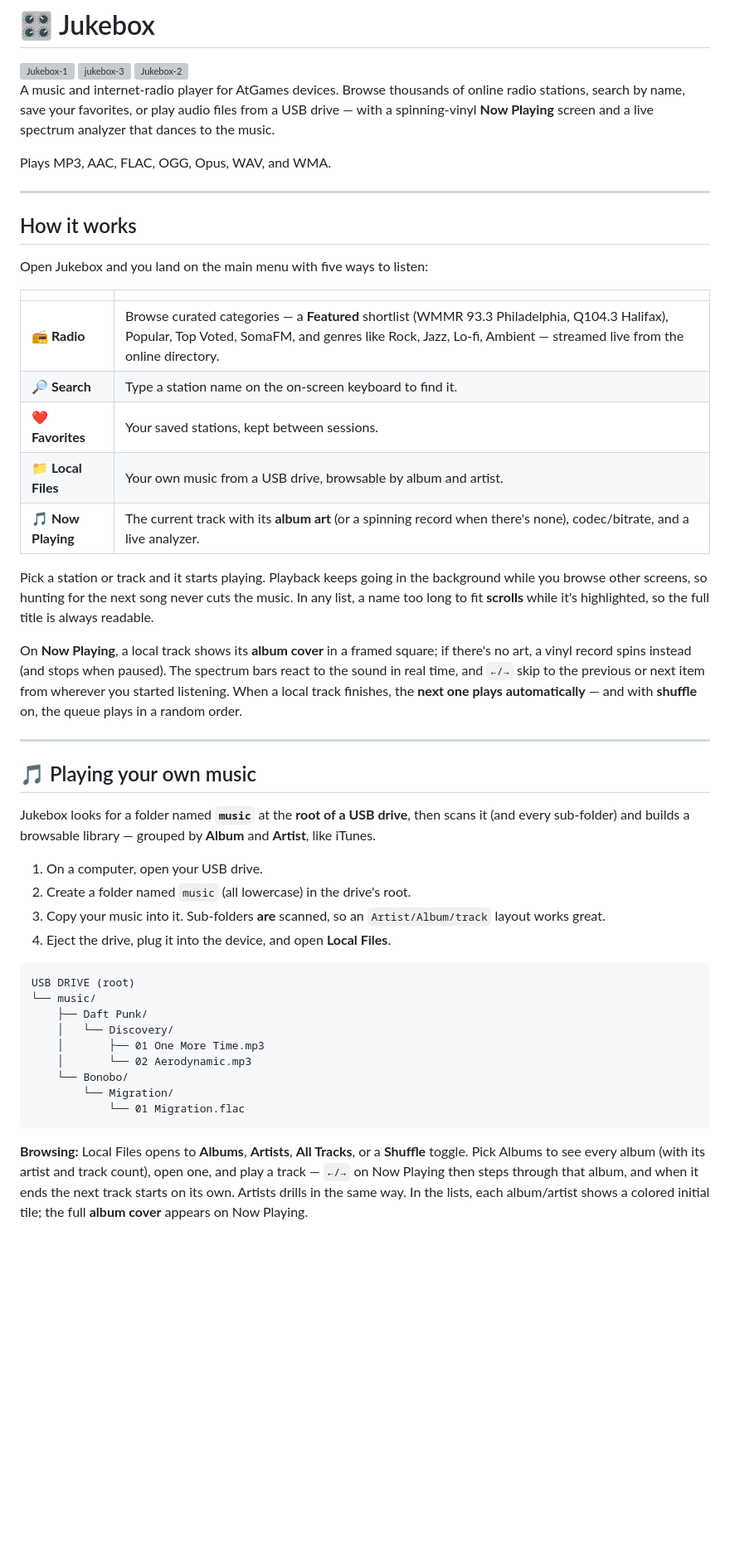
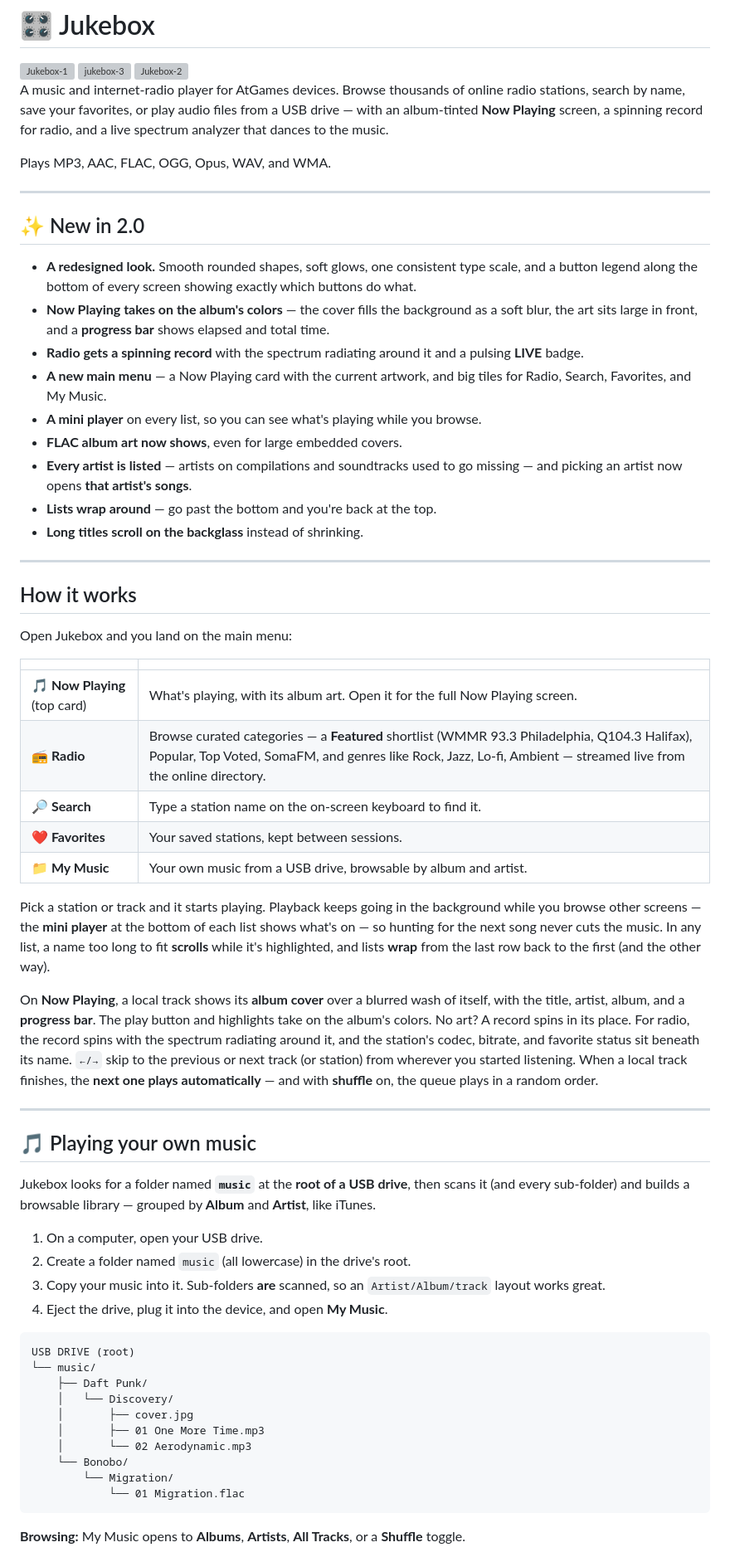
Before and after one commit to Bla1ze/atgames-juke-box, a Markdown page: README.md, the part around one of its changes. Shown at 83% size. GitHub-like rendering; blank space fills up the shorter version; grey boxes are pictures that could not be loaded.

````diff
--- a/README.md
+++ b/README.md
@@ -7,35 +7,60 @@
 
 A music and internet-radio player for AtGames devices. Browse thousands of online
 radio stations, search by name, save your favorites, or play audio files from a
-USB drive — with a spinning-vinyl **Now Playing** screen and a live spectrum
-analyzer that dances to the music.
+USB drive — with an album-tinted **Now Playing** screen, a spinning record for
+radio, and a live spectrum analyzer that dances to the music.
 
 Plays MP3, AAC, FLAC, OGG, Opus, WAV, and WMA.
 
 ---
 
+## ✨ New in 2.0
+
+- **A redesigned look.** Smooth rounded shapes, soft glows, one consistent type
+  scale, and a button legend along the bottom of every screen showing exactly
+  which buttons do what.
+- **Now Playing takes on the album's colors** — the cover fills the background
+  as a soft blur, the art sits large in front, and a **progress bar** shows elapsed
+  and total time.
+- **Radio gets a spinning record** with the spectrum radiating around it and a
+  pulsing **LIVE** badge.
+- **A new main menu** — a Now Playing card with the current artwork, and big
+  tiles for Radio, Search, Favorites, and My Music.
+- **A mini player** on every list, so you can see what's playing while you browse.
+- **FLAC album art now shows**, even for large embedded covers.
+- **Every artist is listed** — artists on compilations and soundtracks used to
+  go missing — and picking an artist now opens **that artist's songs**.
+- **Lists wrap around** — go past the bottom and you're back at the top.
+- **Long titles scroll on the backglass** instead of shrinking.
+
+---
+
 ## How it works
 
-Open Jukebox and you land on the main menu with five ways to listen:
+Open Jukebox and you land on the main menu:
 
 | | |
 | --- | --- |
+| **🎵 Now Playing** (top card) | What's playing, with its album art. Open it for the full Now Playing screen. |
 | **📻 Radio** | Browse curated categories — a **Featured** shortlist (WMMR 93.3 Philadelphia, Q104.3 Halifax), Popular, Top Voted, SomaFM, and genres like Rock, Jazz, Lo-fi, Ambient — streamed live from the online directory. |
 | **🔎 Search** | Type a station name on the on-screen keyboard to find it. |
 | **❤️ Favorites** | Your saved stations, kept between sessions. |
-| **📁 Local Files** | Your own music from a USB drive, browsable by album and artist. |
-| **🎵 Now Playing** | The current track with its **album art** (or a spinning record when there's none), codec/bitrate, and a live analyzer. |
+| **📁 My Music** | Your own music from a USB drive, browsable by album and artist. |
 
 Pick a station or track and it starts playing. Playback keeps going in the
-background while you browse other screens, so hunting for the next song never
-cuts the music. In any list, a name too long to fit **scrolls** while it's
-highlighted, so the full title is always readable.
+background while you browse other screens — the **mini player** at the bottom of
+each list shows what's on — so hunting for the next song never cuts the music.
+In any list, a name too long to fit **scrolls** while it's highlighted, and lists
+**wrap** from the last row back to the first (and the other way).
 
-On **Now Playing**, a local track shows its **album cover** in a framed square; if
-there's no art, a vinyl record spins instead (and stops when paused). The spectrum
-bars react to the sound in real time, and `←/→` skip to the previous or next item
-from wherever you started listening. When a local track finishes, the **next one
-plays automatically** — and with **shuffle** on, the queue plays in a random order.
+On **Now Playing**, a local track shows its **album cover** over a blurred wash of
+itself, with the title, artist, album, and a **progress bar**. The play button and
+highlights take on the album's colors. No art? A record spins in its place. For
+radio, the record spins with the spectrum radiating around it, and the station's
+codec, bitrate, and favorite status sit beneath its name. `←/→` skip to the
+previous or next track (or station) from wherever you started listening. When a
+local track finishes, the **next one plays automatically** — and with **shuffle**
+on, the queue plays in a random order.
 
 ---
 
@@ -49,13 +74,14 @@ scans it (and every sub-folder) and builds a browsable library — grouped by
 2. Create a folder named `music` (all lowercase) in the drive's root.
 3. Copy your music into it. Sub-folders **are** scanned, so an
    `Artist/Album/track` layout works great.
-4. Eject the drive, plug it into the device, and open **Local Files**.
+4. Eject the drive, plug it into the device, and open **My Music**.
 
 ```
 USB DRIVE (root)
 └── music/
     ├── Daft Punk/
     │   └── Discovery/
+    │       ├── cover.jpg
     │       ├── 01 One More Time.mp3
     │       └── 02 Aerodynamic.mp3
     └── Bonobo/
@@ -63,10 +89,6 @@ USB DRIVE (root)
             └── 01 Migration.flac
 ```
 
-**Browsing:** Local Files opens to **Albums**, **Artists**, **All Tracks**, or a
-**Shuffle** toggle. Pick Albums to see every album (with its artist and track
-count), open one, and play a track — `←/→` on Now Playing then steps through that
-album, and when it ends the next track starts on its own. Artists drills in the
-same way. In the lists, each album/artist shows a colored initial tile; the full
-**album cover** appears on Now Playing.
+**Browsing:** My Music opens to **Albums**, **Artists**, **All Tracks**, or a
+**Shuffle** toggle.
 
````
Also changed, not shown: other parts of README.md (+47 -25 lines).
